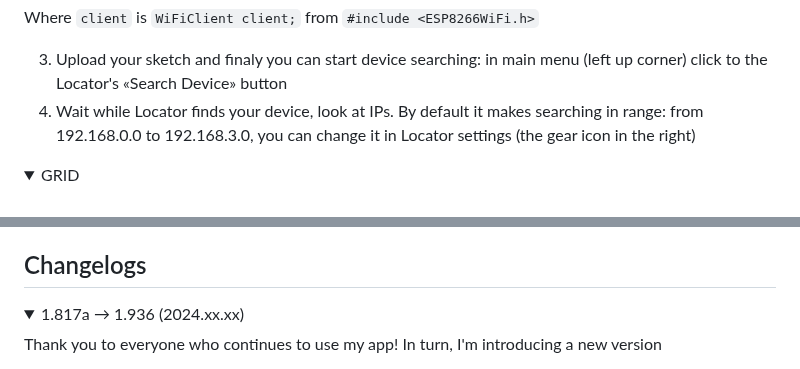
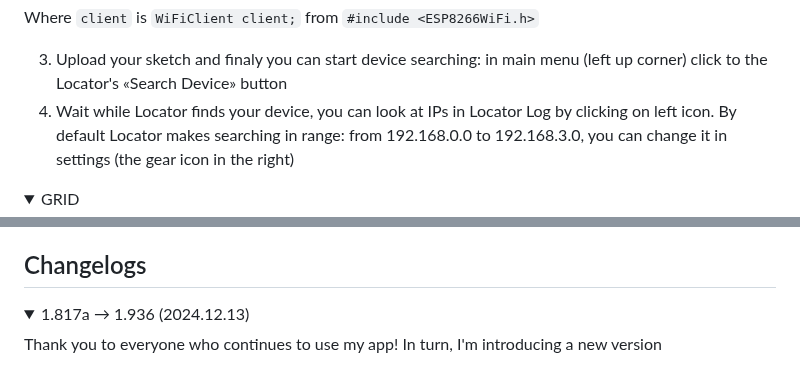
Before and after one commit to Azerlag/ZenAir-Privacy-Policy, a Markdown page: README.md, 2 parts joined by grey strips. Rendered like a GitHub page; folded sections open.

```diff
--- a/README.md
+++ b/README.md
@@ -68,7 +68,7 @@ Where `client` is `WiFiClient client;` from `#include <ESP8266WiFi.h>`
 </details>
 
 3. Upload your sketch and finaly you can start device searching: in main menu (left up corner) click to the Locator's «Search Device» button
-4. Wait while Locator finds your device, look at IPs. By default it makes searching in range: from 192.168.0.0 to 192.168.3.0, you can change it in Locator settings (the gear icon in the right)
+4. Wait while Locator finds your device, you can look at IPs in Locator Log by clicking on left icon. By default Locator makes searching in range: from 192.168.0.0 to 192.168.3.0, you can change it in settings (the gear icon in the right)
 
 </details>
 
@@ -208,7 +208,7 @@ Ensure that the format specified in the app is strictly followed, including main
 ## Changelogs
 
 <details>
-<summary>1.817a → 1.936 (2024.xx.xx)</summary>
+<summary>1.817a → 1.936 (2024.12.13)</summary>
 
 Thank you to everyone who continues to use my app! In turn, I'm introducing a new version
 
```
